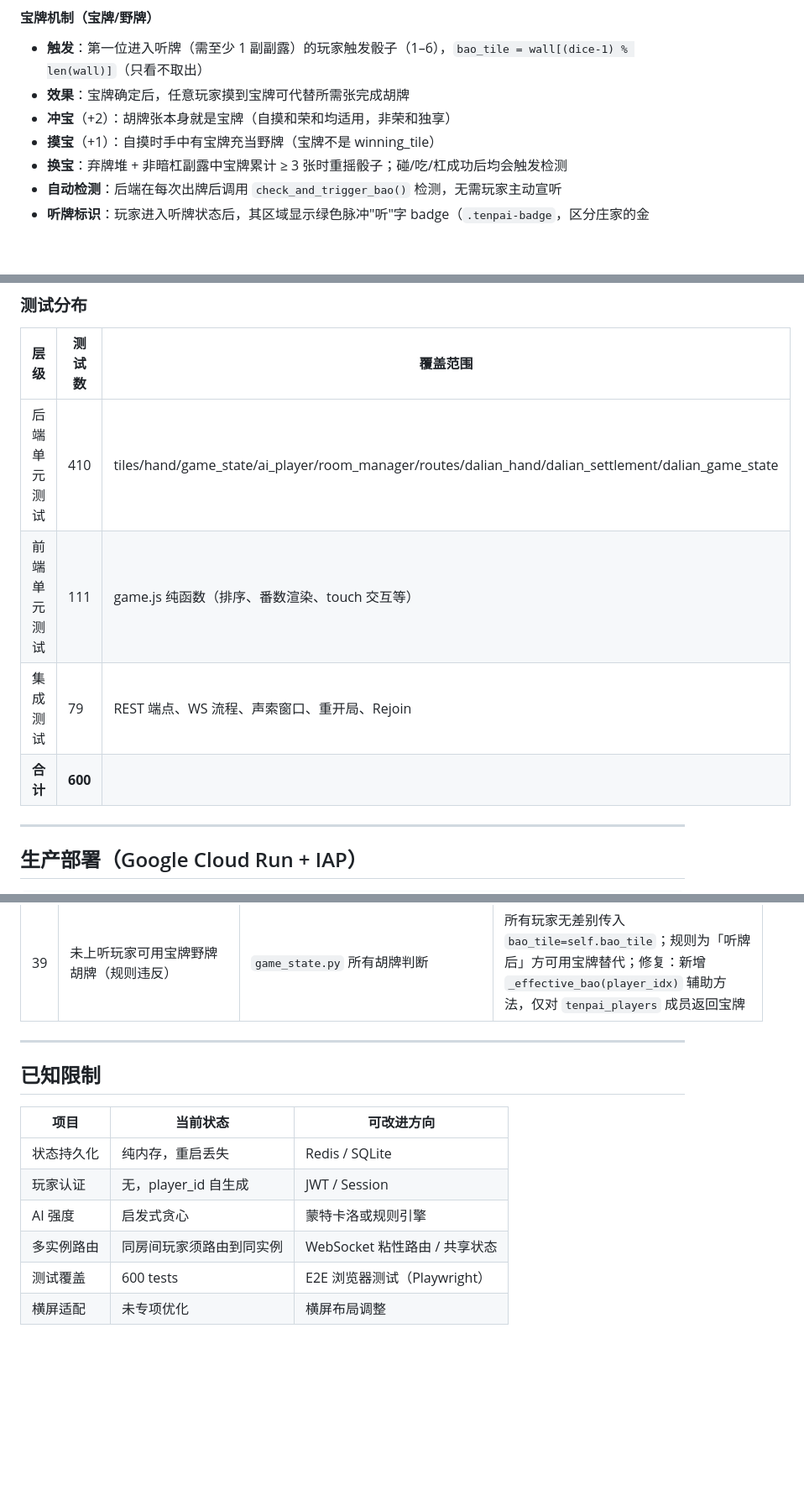
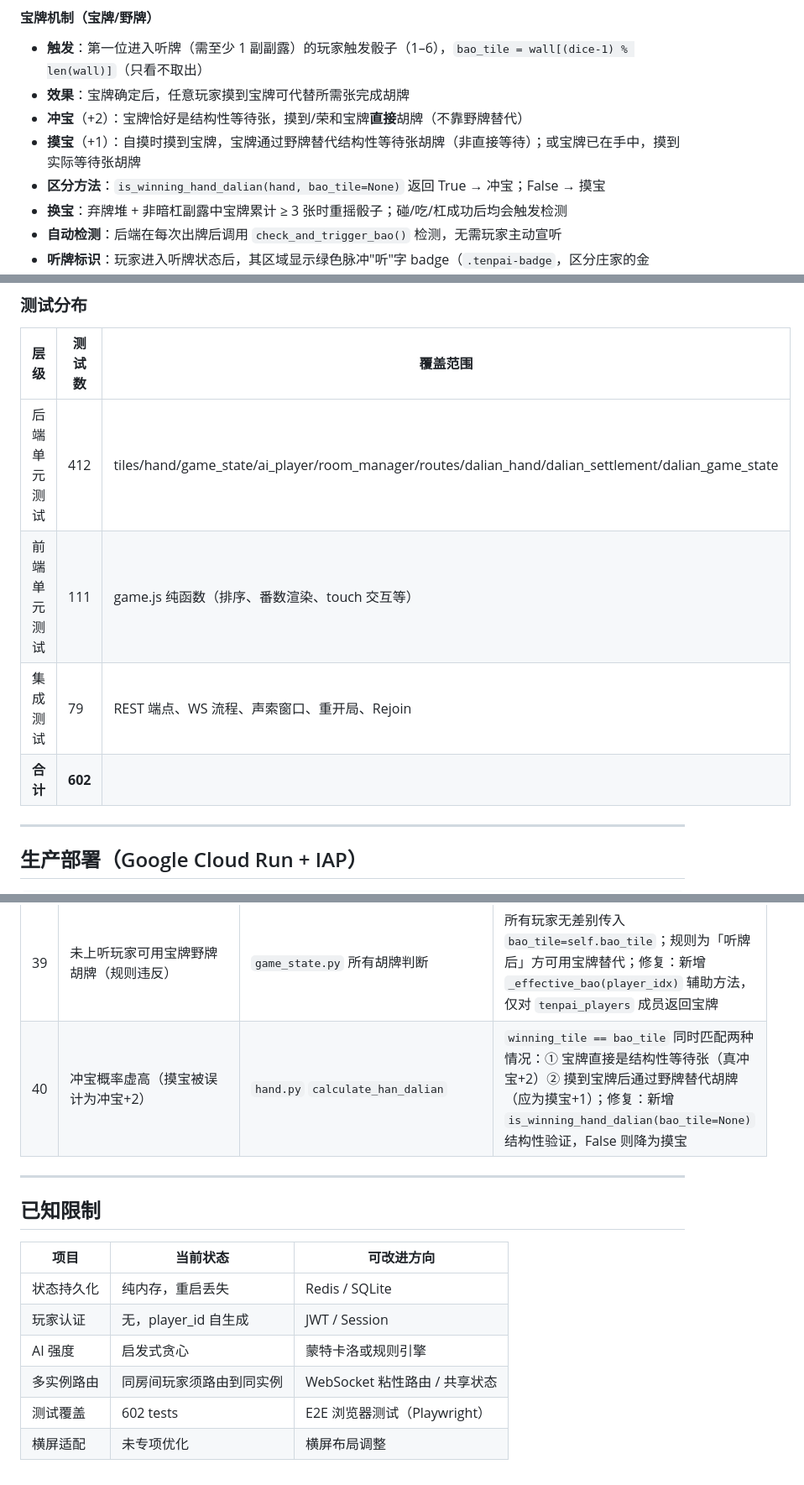
Before and after one commit to zorrofox/mahjong, a Markdown page: CLAUDE.md, 3 parts joined by grey strips. Shown at 84% size. Drawn GitHub-style; blank space fills up the shorter version.

Commit message:
docs: 更新文档（Bug #40 冲宝误判/测试数 600→602）

```diff
--- a/CLAUDE.md
+++ b/CLAUDE.md
@@ -208,8 +208,9 @@ unit = min(CHIP_CAP, 2^(总番-1))
 
 - **触发**：第一位进入听牌（需至少 1 副副露）的玩家触发骰子（1–6），`bao_tile = wall[(dice-1) % len(wall)]`（只看不取出）
 - **效果**：宝牌确定后，任意玩家摸到宝牌可代替所需张完成胡牌
-- **冲宝**（+2）：胡牌张本身就是宝牌（自摸和荣和均适用，非荣和独享）
-- **摸宝**（+1）：自摸时手中有宝牌充当野牌（宝牌不是 winning_tile）
+- **冲宝**（+2）：宝牌恰好是结构性等待张，摸到/荣和宝牌**直接**胡牌（不靠野牌替代）
+- **摸宝**（+1）：自摸时摸到宝牌，宝牌通过野牌替代结构性等待张胡牌（非直接等待）；或宝牌已在手中，摸到实际等待张胡牌
+- **区分方法**：`is_winning_hand_dalian(hand, bao_tile=None)` 返回 True → 冲宝；False → 摸宝
 - **换宝**：弃牌堆 + 非暗杠副露中宝牌累计 ≥ 3 张时重摇骰子；碰/吃/杠成功后均会触发检测
 - **自动检测**：后端在每次出牌后调用 `check_and_trigger_bao()` 检测，无需玩家主动宣听
 - **听牌标识**：玩家进入听牌状态后，其区域显示绿色脉冲"听"字 badge（`.tenpai-badge`，区分庄家的金色"庄"badge）
@@ -400,10 +401,10 @@ pytest -v
 
 | 层级 | 测试数 | 覆盖范围 |
 |---|---|---|
-| 后端单元测试 | 410 | tiles/hand/game_state/ai_player/room_manager/routes/dalian_hand/dalian_settlement/dalian_game_state |
+| 后端单元测试 | 412 | tiles/hand/game_state/ai_player/room_manager/routes/dalian_hand/dalian_settlement/dalian_game_state |
 | 前端单元测试 | 111 | game.js 纯函数（排序、番数渲染、touch 交互等） |
 | 集成测试 | 79 | REST 端点、WS 流程、声索窗口、重开局、Rejoin |
-| **合计** | **600** | |
+| **合计** | **602** | |
 
 ---
 
@@ -475,6 +476,7 @@ gcloud run deploy mahjong \
 | 37 | `_broadcast_bao_declared` 崩溃导致游戏完全卡死 | `websocket.py` `_broadcast_bao_declared` | `_connections` 结构为 `{pid: ws}`，但代码写成 `for ws,(_, pid) in items()` 导致 unpack 崩溃；修复：改为 `for pid, ws in items()` |
 | 38 | 不换听校验用宝牌野牌导致无法出任何牌（死锁） | `game_state.py` `discard_tile` | 不换听检测传 `bao_tile=self.bao_tile`，宝牌野牌误判使所有出牌均被拒绝；修复：改为 `bao_tile=None`（结构性听牌），加安全阀（无合法出牌时移出 tenpai_players） |
 | 39 | 未上听玩家可用宝牌野牌胡牌（规则违反） | `game_state.py` 所有胡牌判断 | 所有玩家无差别传入 `bao_tile=self.bao_tile`；规则为「听牌后」方可用宝牌替代；修复：新增 `_effective_bao(player_idx)` 辅助方法，仅对 `tenpai_players` 成员返回宝牌 |
+| 40 | 冲宝概率虚高（摸宝被误计为冲宝+2） | `hand.py` `calculate_han_dalian` | `winning_tile == bao_tile` 同时匹配两种情况：① 宝牌直接是结构性等待张（真冲宝+2）② 摸到宝牌后通过野牌替代胡牌（应为摸宝+1）；修复：新增 `is_winning_hand_dalian(bao_tile=None)` 结构性验证，False 则降为摸宝 |
 
 ---
 
@@ -486,5 +488,5 @@ gcloud run deploy mahjong \
 | 玩家认证 | 无，player_id 自生成 | JWT / Session |
 | AI 强度 | 启发式贪心 | 蒙特卡洛或规则引擎 |
 | 多实例路由 | 同房间玩家须路由到同实例 | WebSocket 粘性路由 / 共享状态 |
-| 测试覆盖 | 600 tests | E2E 浏览器测试（Playwright） |
+| 测试覆盖 | 602 tests | E2E 浏览器测试（Playwright） |
 | 横屏适配 | 未专项优化 | 横屏布局调整 |
```
Also changed, not shown: README.md (+1 -1 lines).
